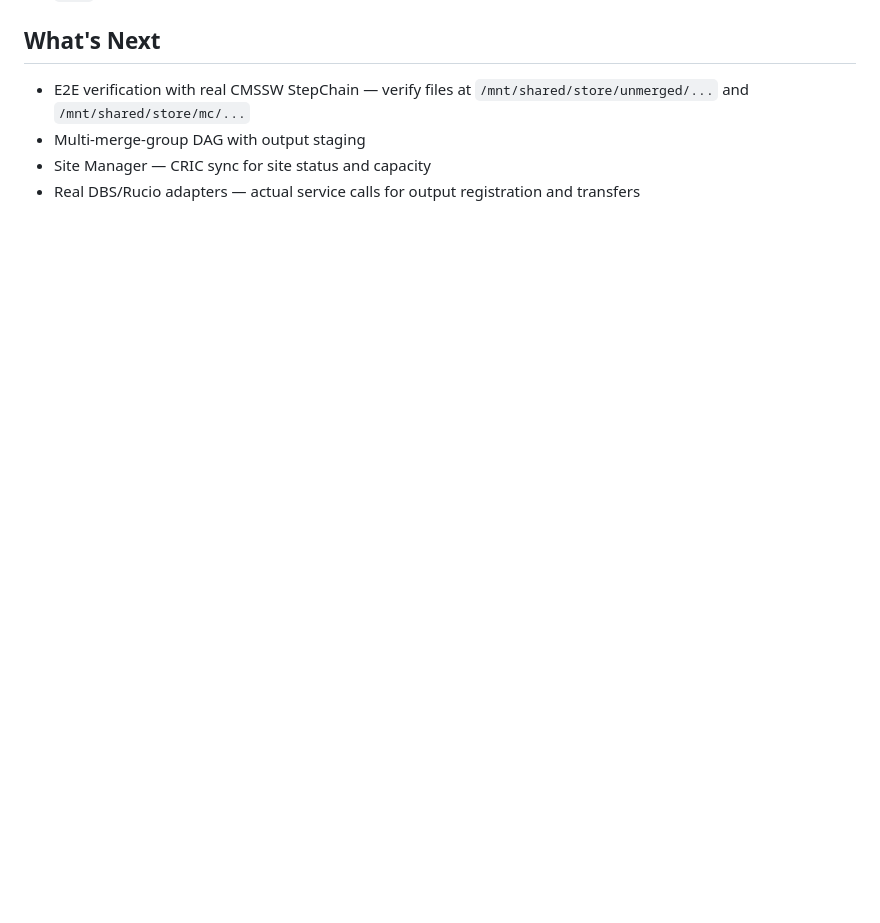
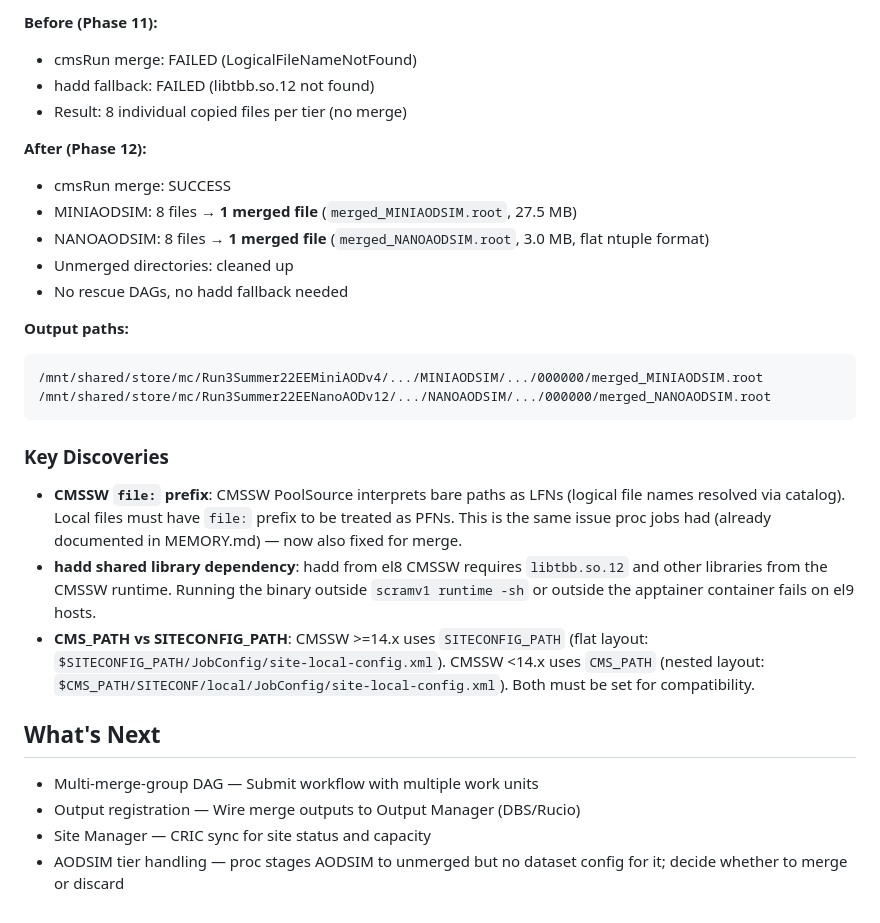
Before and after one commit to drkovalskyi/wms2, a Markdown page: IMPLEMENTATION_LOG.md, the part around one of its changes. Rendered like a GitHub page; blank space fills up the shorter version.

Commit message:
Update implementation log with Phase 12 — cmsRun merge fix

````diff
--- a/IMPLEMENTATION_LOG.md
+++ b/IMPLEMENTATION_LOG.md
@@ -1488,6 +1549,30 @@ The prefix is now a pure LFN→PFN mapping site prefix, not a partial path with
+**Before (Phase 11):**
+- cmsRun merge: FAILED (LogicalFileNameNotFound)
+- hadd fallback: FAILED (libtbb.so.12 not found)
+- Result: 8 individual copied files per tier (no merge)
+
+**After (Phase 12):**
+- cmsRun merge: SUCCESS
+- MINIAODSIM: 8 files → **1 merged file** (`merged_MINIAODSIM.root`, 27.5 MB)
+- NANOAODSIM: 8 files → **1 merged file** (`merged_NANOAODSIM.root`, 3.0 MB, flat ntuple format)
+- Unmerged directories: cleaned up
+- No rescue DAGs, no hadd fallback needed
+
+**Output paths:**
+```
+/mnt/shared/store/mc/Run3Summer22EEMiniAODv4/.../MINIAODSIM/.../000000/merged_MINIAODSIM.root
+/mnt/shared/store/mc/Run3Summer22EENanoAODv12/.../NANOAODSIM/.../000000/merged_NANOAODSIM.root
+```
+
+### Key Discoveries
+
+- **CMSSW `file:` prefix**: CMSSW PoolSource interprets bare paths as LFNs (logical file names resolved via catalog). Local files must have `file:` prefix to be treated as PFNs. This is the same issue proc jobs had (already documented in MEMORY.md) — now also fixed for merge.
+- **hadd shared library dependency**: hadd from el8 CMSSW requires `libtbb.so.12` and other libraries from the CMSSW runtime. Running the binary outside `scramv1 runtime -sh` or outside the apptainer container fails on el9 hosts.
+- **CMS_PATH vs SITECONFIG_PATH**: CMSSW >=14.x uses `SITECONFIG_PATH` (flat layout: `$SITECONFIG_PATH/JobConfig/site-local-config.xml`). CMSSW <14.x uses `CMS_PATH` (nested layout: `$CMS_PATH/SITECONF/local/JobConfig/site-local-config.xml`). Both must be set for compatibility.
+
 ## What's Next
 
-- E2E verification with real CMSSW StepChain — verify files at `/mnt/shared/store/unmerged/...` and `/mnt/shared/store/mc/...`
-- Multi-merge-group DAG with output staging
+- Multi-merge-group DAG — Submit workflow with multiple work units
+- Output registration — Wire merge outputs to Output Manager (DBS/Rucio)
 - Site Manager — CRIC sync for site status and capacity
-- Real DBS/Rucio adapters — actual service calls for output registration and transfers
+- AODSIM tier handling — proc stages AODSIM to unmerged but no dataset config for it; decide whether to merge or discard
````
Also changed, not shown: other parts of IMPLEMENTATION_LOG.md (+61 -0 lines).
